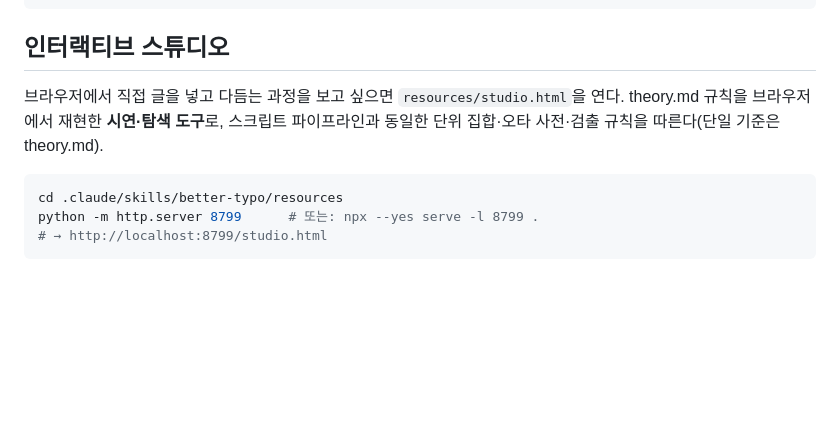
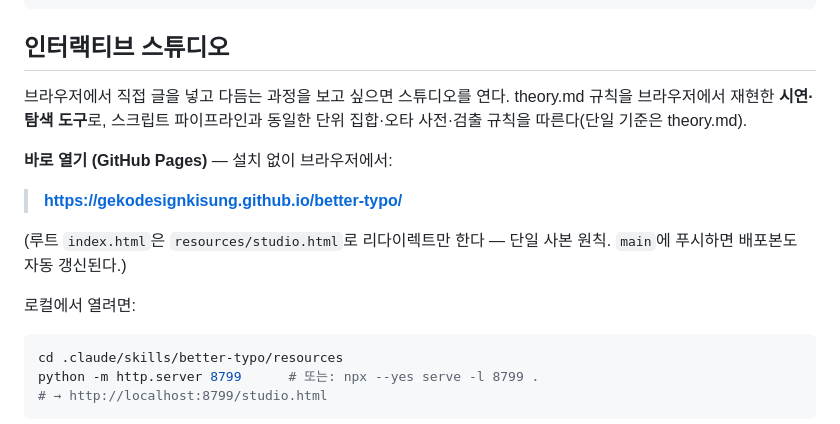
Before and after one commit to gekodesignkisung/better-typo, a Markdown page: README.md, the part around the change. Rendered like a GitHub page; blank space fills up the shorter version.

Commit message:
docs(readme): 스튜디오 GitHub Pages 주소 추가
gekodesignkisung.github.io/better-typo — 루트 index.html 리다이렉트 경유,
로컬 서버 안내는 대안으로 유지

Co-Authored-By: Claude Fable 5 <noreply@anthropic.com>

````diff
--- a/README.md
+++ b/README.md
@@ -78,9 +78,18 @@ better-typo/
 
 ## 인터랙티브 스튜디오
 
-브라우저에서 직접 글을 넣고 다듬는 과정을 보고 싶으면 `resources/studio.html`을 연다. theory.md
+브라우저에서 직접 글을 넣고 다듬는 과정을 보고 싶으면 스튜디오를 연다. theory.md
 규칙을 브라우저에서 재현한 **시연·탐색 도구**로, 스크립트 파이프라인과 동일한 단위 집합·오타
 사전·검출 규칙을 따른다(단일 기준은 theory.md).
+
+**바로 열기 (GitHub Pages)** — 설치 없이 브라우저에서:
+
+> **https://gekodesignkisung.github.io/better-typo/**
+
+(루트 `index.html`은 `resources/studio.html`로 리다이렉트만 한다 — 단일 사본 원칙.
+`main`에 푸시하면 배포본도 자동 갱신된다.)
+
+로컬에서 열려면:
 
 ```bash
 cd .claude/skills/better-typo/resources
````
